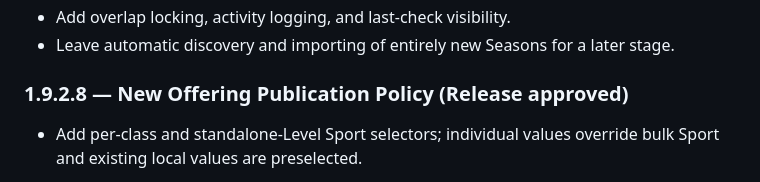
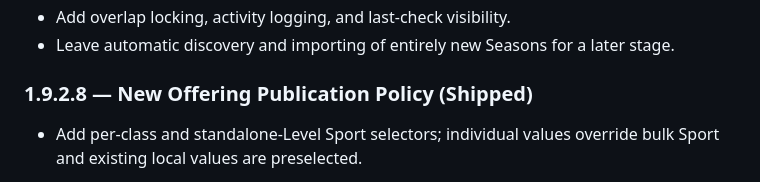
Before and after one commit to sarahspins/wordpress-plugins, a Markdown page: ice-field-programming/ROADMAP.md, the part around the change. Drawn GitHub-style.

```diff
--- a/ice-field-programming/ROADMAP.md
+++ b/ice-field-programming/ROADMAP.md
@@ -59,7 +59,7 @@ Goal: detect the next registration cycle and routine class changes automatically
 - Add overlap locking, activity logging, and last-check visibility.
 - Leave automatic discovery and importing of entirely new Seasons for a later stage.
 
-### 1.9.2.8 — New Offering Publication Policy (Release approved)
+### 1.9.2.8 — New Offering Publication Policy (Shipped)
 
 - Add per-class and standalone-Level Sport selectors; individual values override bulk Sport and existing local values are preselected.
 - Keep automatically discovered offerings draft when no individual Sport mapping is available, with review warnings in the Activity Log.
```
Also changed, not shown: PROJECT-HANDOFF.md (+5 -5 lines).
